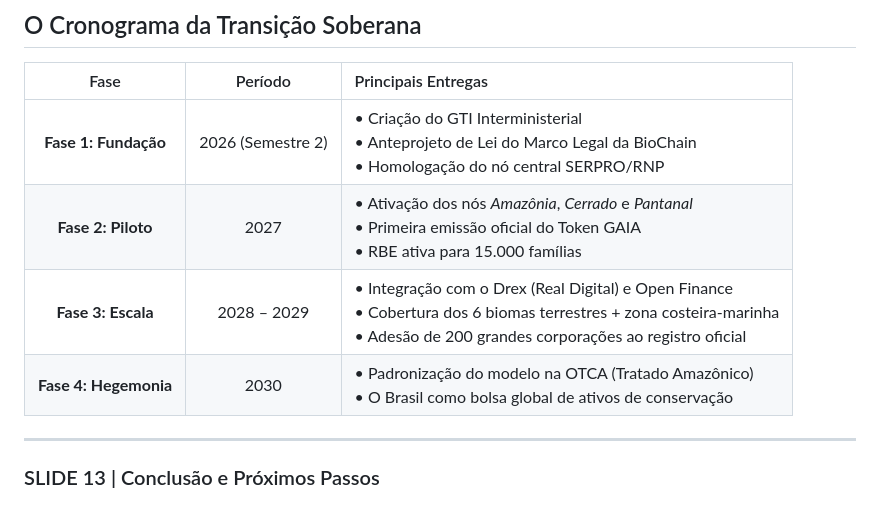
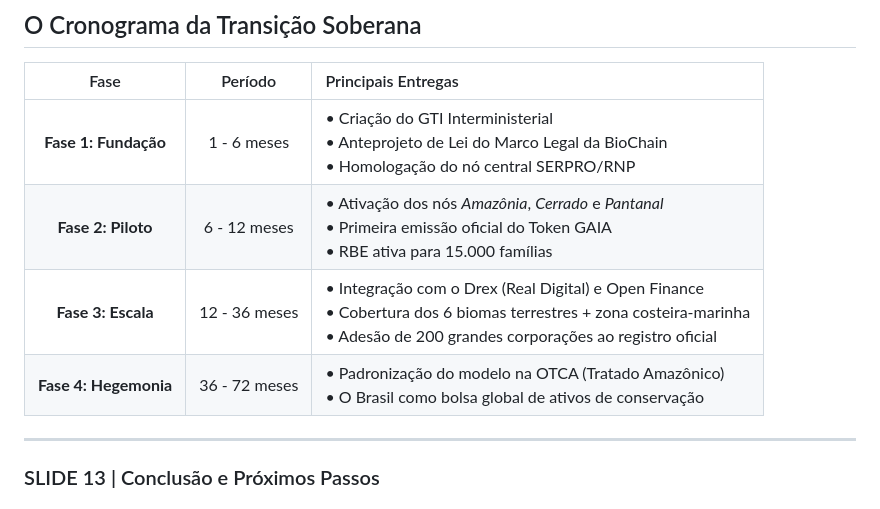
Before and after one commit to PSousa22/biochain, a Markdown page: politica-publica/03_pitch_deck_institucional.md, the part around the change. GitHub-like rendering.

Commit message:
Atualizar o 03_pitch_deck_institucional.md

```diff
--- a/politica-publica/03_pitch_deck_institucional.md
+++ b/politica-publica/03_pitch_deck_institucional.md
@@ -183,10 +183,10 @@ O controle da BioChain não pertence a um grupo privado nem à discricionariedad
 
 | Fase | Período | Principais Entregas |
 |:---:|:---:|:---|
-| **Fase 1: Fundação** | 2026 (Semestre 2) | • Criação do GTI Interministerial<br>• Anteprojeto de Lei do Marco Legal da BioChain<br>• Homologação do nó central SERPRO/RNP |
-| **Fase 2: Piloto** | 2027 | • Ativação dos nós *Amazônia*, *Cerrado* e *Pantanal*<br>• Primeira emissão oficial do Token GAIA<br>• RBE ativa para 15.000 famílias |
-| **Fase 3: Escala** | 2028 – 2029 | • Integração com o Drex (Real Digital) e Open Finance<br>• Cobertura dos 6 biomas terrestres + zona costeira-marinha<br>• Adesão de 200 grandes corporações ao registro oficial |
-| **Fase 4: Hegemonia** | 2030 | • Padronização do modelo na OTCA (Tratado Amazônico)<br>• O Brasil como bolsa global de ativos de conservação |
+| **Fase 1: Fundação** | 1 - 6 meses | • Criação do GTI Interministerial<br>• Anteprojeto de Lei do Marco Legal da BioChain<br>• Homologação do nó central SERPRO/RNP |
+| **Fase 2: Piloto** | 6 - 12 meses | • Ativação dos nós *Amazônia*, *Cerrado* e *Pantanal*<br>• Primeira emissão oficial do Token GAIA<br>• RBE ativa para 15.000 famílias |
+| **Fase 3: Escala** | 12 - 36 meses | • Integração com o Drex (Real Digital) e Open Finance<br>• Cobertura dos 6 biomas terrestres + zona costeira-marinha<br>• Adesão de 200 grandes corporações ao registro oficial |
+| **Fase 4: Hegemonia** | 36 - 72 meses | • Padronização do modelo na OTCA (Tratado Amazônico)<br>• O Brasil como bolsa global de ativos de conservação |
 
 ---
 
```
